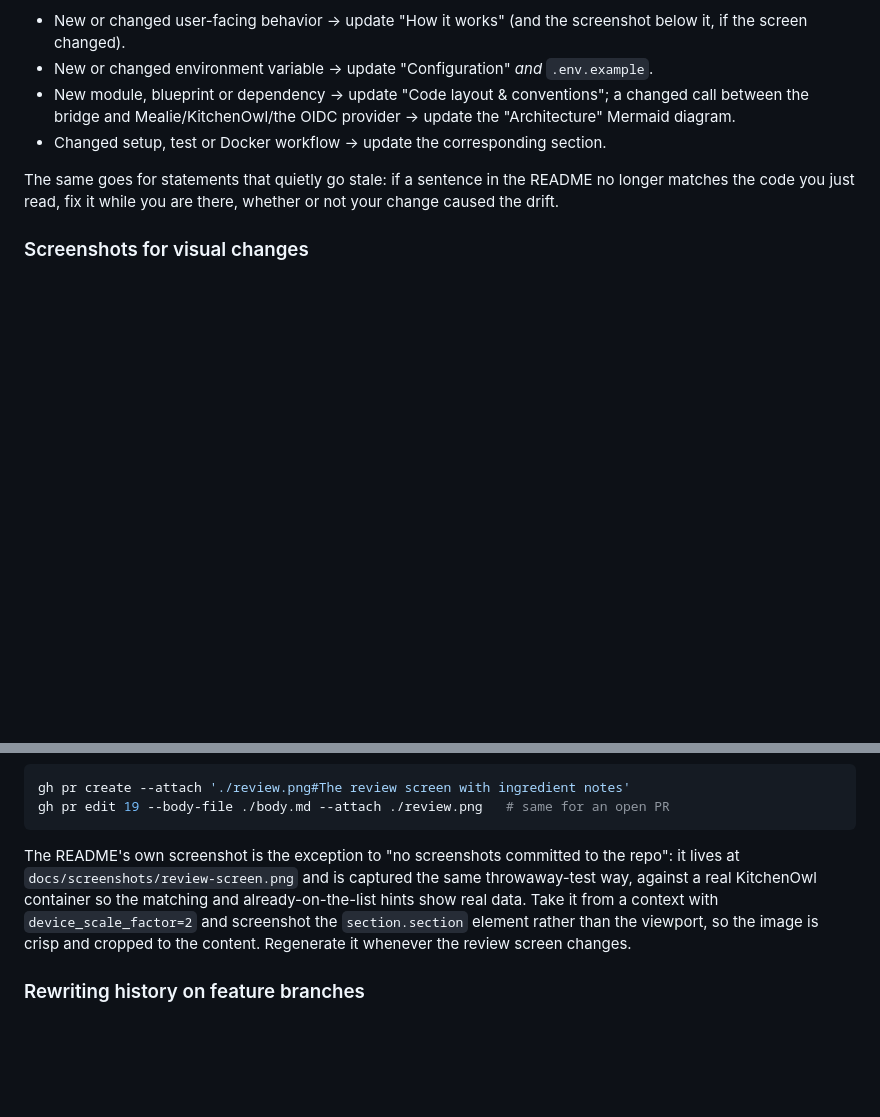
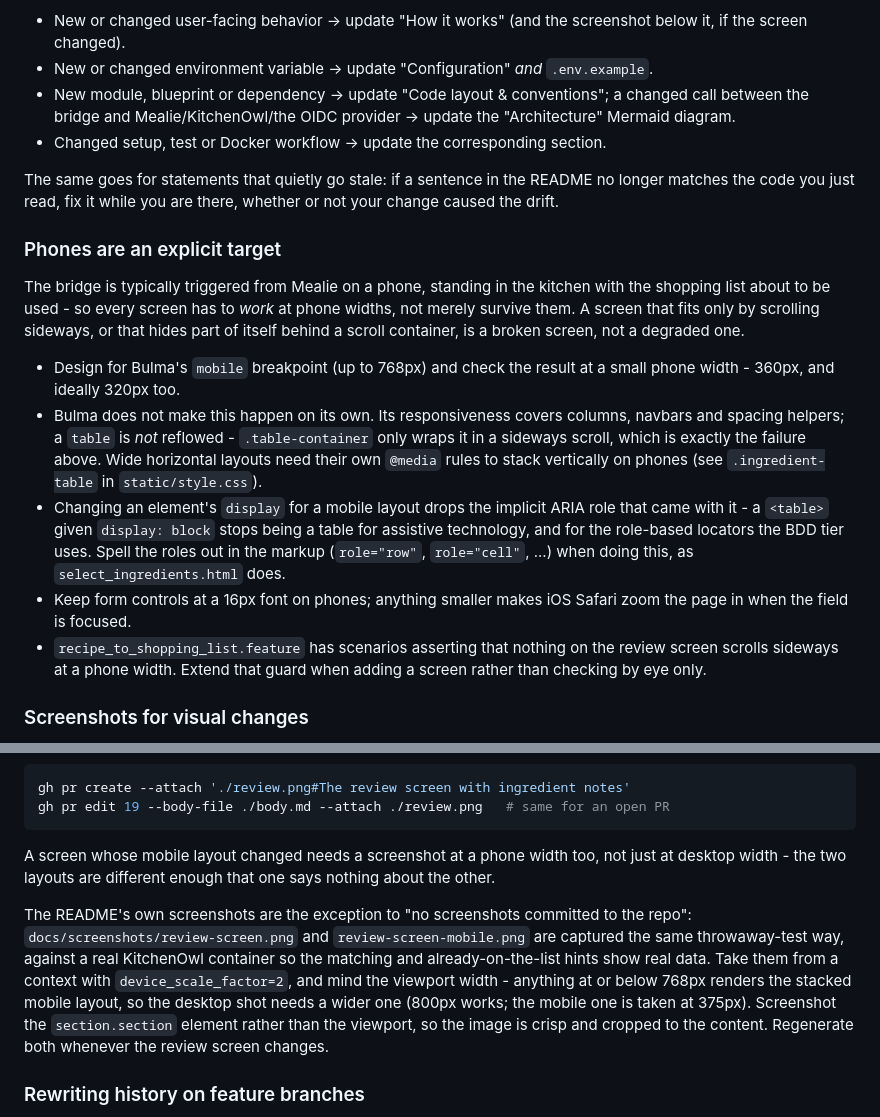
Before and after one commit to languitar/mealie-kitchenowl-bridge, a Markdown page: AGENTS.md, 2 parts joined by grey strips. Drawn GitHub-style; blank space fills up the shorter version.

Commit message:
docs: make phones an explicit target in the agent guide
Nothing recorded that the bridge is mostly used from a phone in the
kitchen, so a layout that only worked on a desktop could look finished.
Write the expectation down, along with the traps behind the bug just
fixed: Bulma does not reflow tables, a display change costs the implicit
ARIA roles, and sub-16px inputs make iOS Safari zoom on focus.

Co-Authored-By: Claude Opus 5 <noreply@anthropic.com>

````diff
--- a/AGENTS.md
+++ b/AGENTS.md
@@ -131,6 +131,32 @@ The same goes for statements that quietly go stale: if a sentence in the README
 longer matches the code you just read, fix it while you are there, whether or not
 your change caused the drift.
 
+### Phones are an explicit target
+
+The bridge is typically triggered from Mealie on a phone, standing in the kitchen
+with the shopping list about to be used - so every screen has to *work* at phone
+widths, not merely survive them. A screen that fits only by scrolling sideways,
+or that hides part of itself behind a scroll container, is a broken screen, not a
+degraded one.
+
+- Design for Bulma's `mobile` breakpoint (up to 768px) and check the result at a
+  small phone width - 360px, and ideally 320px too.
+- Bulma does not make this happen on its own. Its responsiveness covers columns,
+  navbars and spacing helpers; a `table` is *not* reflowed - `.table-container`
+  only wraps it in a sideways scroll, which is exactly the failure above. Wide
+  horizontal layouts need their own `@media` rules to stack vertically on
+  phones (see `.ingredient-table` in `static/style.css`).
+- Changing an element's `display` for a mobile layout drops the implicit ARIA
+  role that came with it - a `<table>` given `display: block` stops being a table
+  for assistive technology, and for the role-based locators the BDD tier uses.
+  Spell the roles out in the markup (`role="row"`, `role="cell"`, ...) when doing
+  this, as `select_ingredients.html` does.
+- Keep form controls at a 16px font on phones; anything smaller makes iOS Safari
+  zoom the page in when the field is focused.
+- `recipe_to_shopping_list.feature` has scenarios asserting that nothing on the
+  review screen scrolls sideways at a phone width. Extend that guard when adding
+  a screen rather than checking by eye only.
+
 ### Screenshots for visual changes
 
 A PR that changes how the UI *looks* - a template's markup, `static/style.css`,
@@ -153,13 +179,19 @@ gh pr create --attach './review.png#The review screen with ingredient notes'
 gh pr edit 19 --body-file ./body.md --attach ./review.png   # same for an open PR
 ```
 
-The README's own screenshot is the exception to "no screenshots committed to the
-repo": it lives at `docs/screenshots/review-screen.png` and is captured the same
-throwaway-test way, against a real KitchenOwl container so the matching and
-already-on-the-list hints show real data. Take it from a context with
-`device_scale_factor=2` and screenshot the `section.section` element rather than
-the viewport, so the image is crisp and cropped to the content. Regenerate it
-whenever the review screen changes.
+A screen whose mobile layout changed needs a screenshot at a phone width too, not
+just at desktop width - the two layouts are different enough that one says nothing
+about the other.
+
+The README's own screenshots are the exception to "no screenshots committed to the
+repo": `docs/screenshots/review-screen.png` and `review-screen-mobile.png` are
+captured the same throwaway-test way, against a real KitchenOwl container so the
+matching and already-on-the-list hints show real data. Take them from a context
+with `device_scale_factor=2`, and mind the viewport width - anything at or below
+768px renders the stacked mobile layout, so the desktop shot needs a wider one
+(800px works; the mobile one is taken at 375px). Screenshot the `section.section`
+element rather than the viewport, so the image is crisp and cropped to the
+content. Regenerate both whenever the review screen changes.
 
 ### Rewriting history on feature branches
 
````
